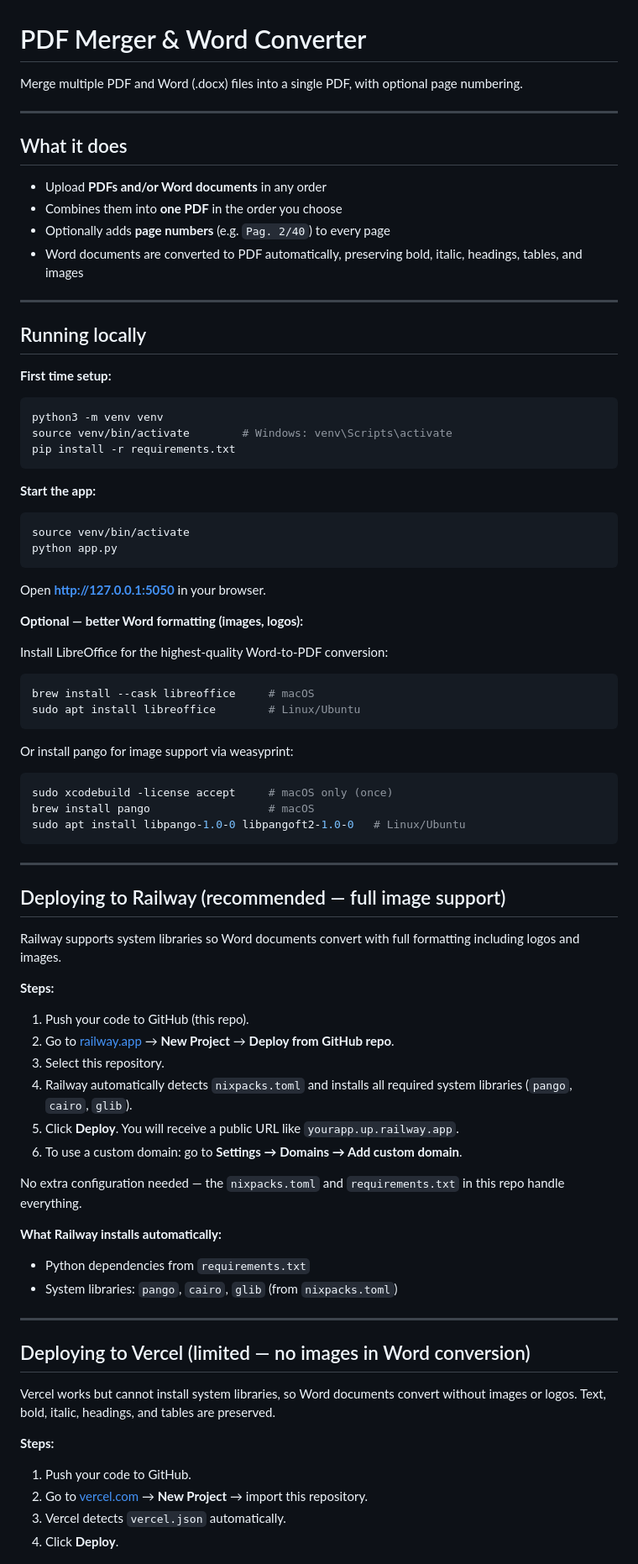
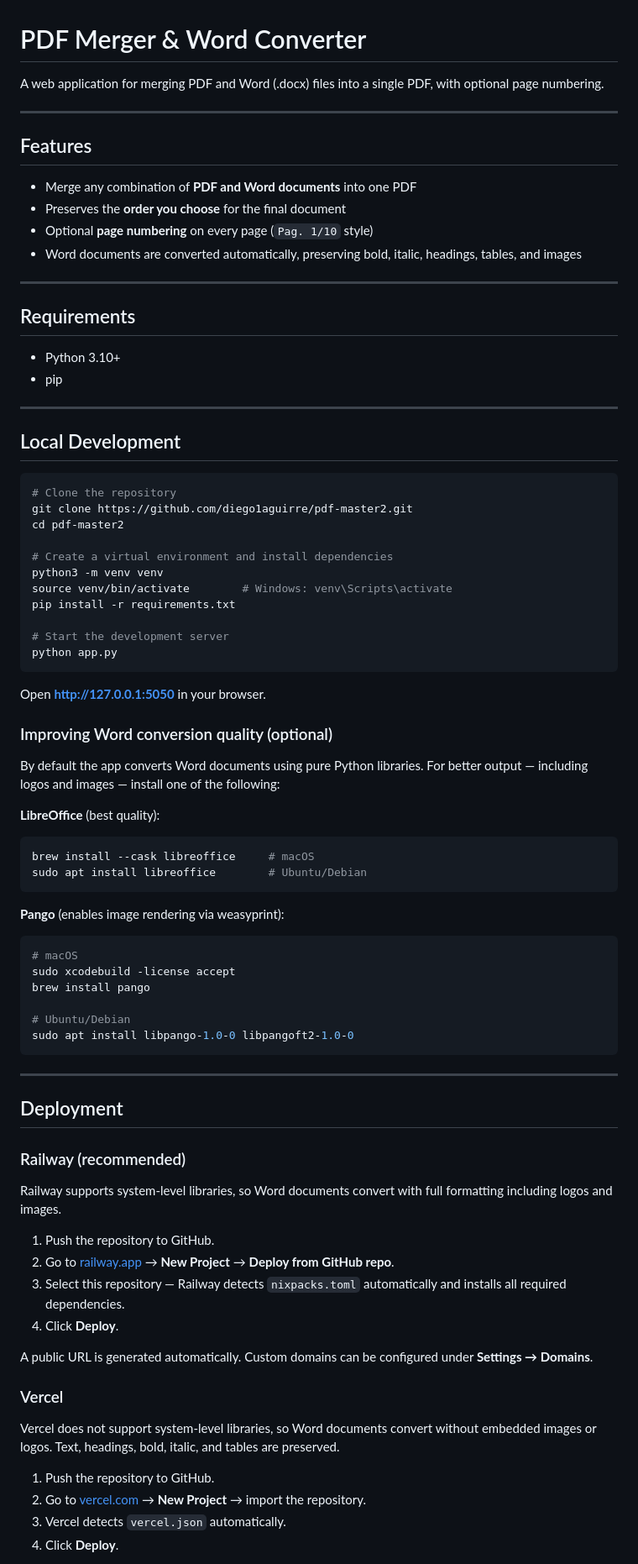
Before and after one commit to diego1aguirre/pdf-master2, a Markdown page: README.md, the part around one of its changes. Shown at 84% size. GitHub-like rendering.

Commit message:
Rewrite README as standard open-source documentation
Co-Authored-By: Claude Sonnet 4.6 <noreply@anthropic.com>

````diff
--- a/README.md
+++ b/README.md
@@ -1,83 +1,84 @@
 # PDF Merger & Word Converter
 
-Merge multiple PDF and Word (.docx) files into a single PDF, with optional page numbering.
+A web application for merging PDF and Word (.docx) files into a single PDF, with optional page numbering.
 
 ---
 
-## What it does
+## Features
 
-- Upload **PDFs and/or Word documents** in any order
-- Combines them into **one PDF** in the order you choose
-- Optionally adds **page numbers** (e.g. `Pag. 2/40`) to every page
-- Word documents are converted to PDF automatically, preserving bold, italic, headings, tables, and images
+- Merge any combination of **PDF and Word documents** into one PDF
+- Preserves the **order you choose** for the final document
+- Optional **page numbering** on every page (`Pag. 1/10` style)
+- Word documents are converted automatically, preserving bold, italic, headings, tables, and images
 
 ---
 
-## Running locally
+## Requirements
 
-**First time setup:**
+- Python 3.10+
+- pip
+
+---
+
+## Local Development
 
 ```bash
+# Clone the repository
+git clone https://github.com/diego1aguirre/pdf-master2.git
+cd pdf-master2
+
+# Create a virtual environment and install dependencies
 python3 -m venv venv
 source venv/bin/activate        # Windows: venv\Scripts\activate
 pip install -r requirements.txt
-```
 
-**Start the app:**
-
-```bash
-source venv/bin/activate
+# Start the development server
 python app.py
 ```
 
 Open **http://127.0.0.1:5050** in your browser.
 
-**Optional — better Word formatting (images, logos):**
+### Improving Word conversion quality (optional)
 
-Install LibreOffice for the highest-quality Word-to-PDF conversion:
+By default the app converts Word documents using pure Python libraries. For better output — including logos and images — install one of the following:
+
+**LibreOffice** (best quality):
 ```bash
 brew install --cask libreoffice     # macOS
-sudo apt install libreoffice        # Linux/Ubuntu
+sudo apt install libreoffice        # Ubuntu/Debian
 ```
 
-Or install pango for image support via weasyprint:
+**Pango** (enables image rendering via weasyprint):
 ```bash
-sudo xcodebuild -license accept     # macOS only (once)
-brew install pango                  # macOS
-sudo apt install libpango-1.0-0 libpangoft2-1.0-0   # Linux/Ubuntu
+# macOS
+sudo xcodebuild -license accept
+brew install pango
+
+# Ubuntu/Debian
+sudo apt install libpango-1.0-0 libpangoft2-1.0-0
 ```
 
 ---
 
-## Deploying to Railway (recommended — full image support)
+## Deployment
 
-Railway supports system libraries so Word documents convert with full formatting including logos and images.
+### Railway (recommended)
 
-**Steps:**
+Railway supports system-level libraries, so Word documents convert with full formatting including logos and images.
 
-1. Push your code to GitHub (this repo).
+1. Push the repository to GitHub.
 2. Go to [railway.app](https://railway.app) → **New Project** → **Deploy from GitHub repo**.
-3. Select this repository.
-4. Railway automatically detects `nixpacks.toml` and installs all required system libraries (`pango`, `cairo`, `glib`).
-5. Click **Deploy**. You will receive a public URL like `yourapp.up.railway.app`.
-6. To use a custom domain: go to **Settings → Domains → Add custom domain**.
+3. Select this repository — Railway detects `nixpacks.toml` automatically and installs all required dependencies.
+4. Click **Deploy**.
 
-No extra configuration needed — the `nixpacks.toml` and `requirements.txt` in this repo handle everything.
+A public URL is generated automatically. Custom domains can be configured under **Settings → Domains**.
 
-**What Railway installs automatically:**
-- Python dependencies from `requirements.txt`
-- System libraries: `pango`, `cairo`, `glib` (from `nixpacks.toml`)
+### Vercel
 
----
+Vercel does not support system-level libraries, so Word documents convert without embedded images or logos. Text, headings, bold, italic, and tables are preserved.
 
-## Deploying to Vercel (limited — no images in Word conversion)
-
-Vercel works but cannot install system libraries, so Word documents convert without images or logos. Text, bold, italic, headings, and tables are preserved.
-
-**Steps:**
-
-1. Push your code to GitHub.
-2. Go to [vercel.com](https://vercel.com) → **New Project** → import this repository.
+1. Push the repository to GitHub.
+2. Go to [vercel.com](https://vercel.com) → **New Project** → import the repository.
 3. Vercel detects `vercel.json` automatically.
 4. Click **Deploy**.
 
````
Also changed, not shown: other parts of README.md (+18 -38 lines).
